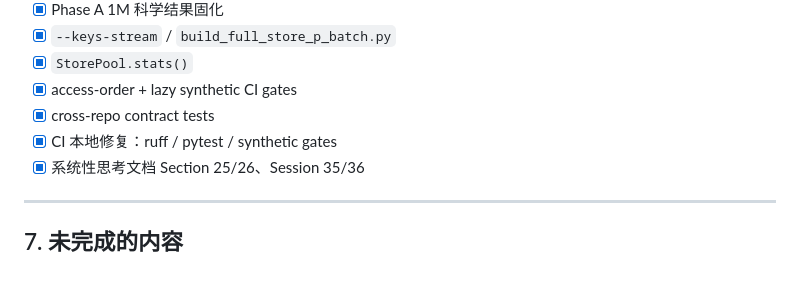
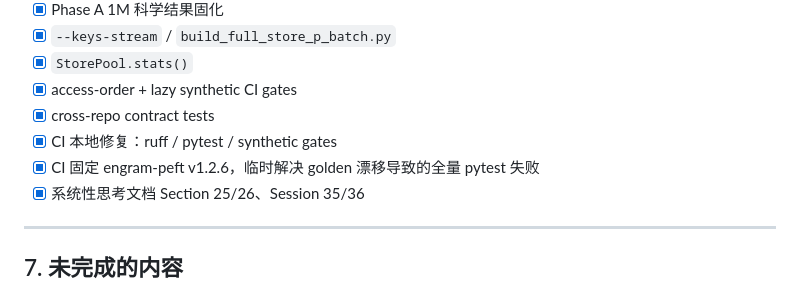
Before and after one commit to QingGo/qwen35-ple, a Markdown page: docs/round-21-full-summary.md, the part around the change. Rendered like a GitHub page.

Commit message:
docs: note engram-peft v1.2.6 pin for golden CI stability

```diff
--- a/docs/round-21-full-summary.md
+++ b/docs/round-21-full-summary.md
@@ -113,6 +113,7 @@ WSL 1M real/control/no-reader，3 seeds：
 - [x] access-order + lazy synthetic CI gates
 - [x] cross-repo contract tests
 - [x] CI 本地修复：ruff / pytest / synthetic gates
+- [x] CI 固定 engram-peft v1.2.6，临时解决 golden 漂移导致的全量 pytest 失败
 - [x] 系统性思考文档 Section 25/26、Session 35/36
 
 ---
```
Also changed, not shown: docs/roadmap.md (+1 -1 lines).
